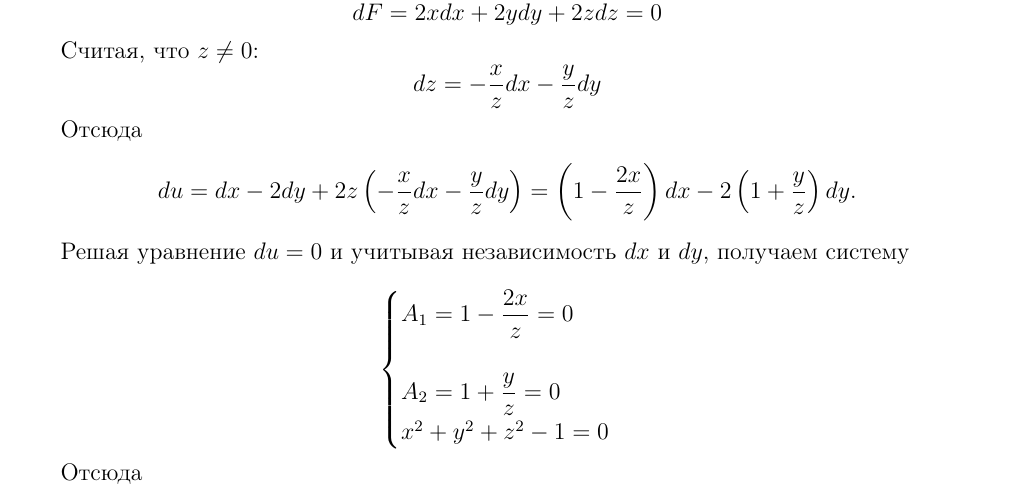
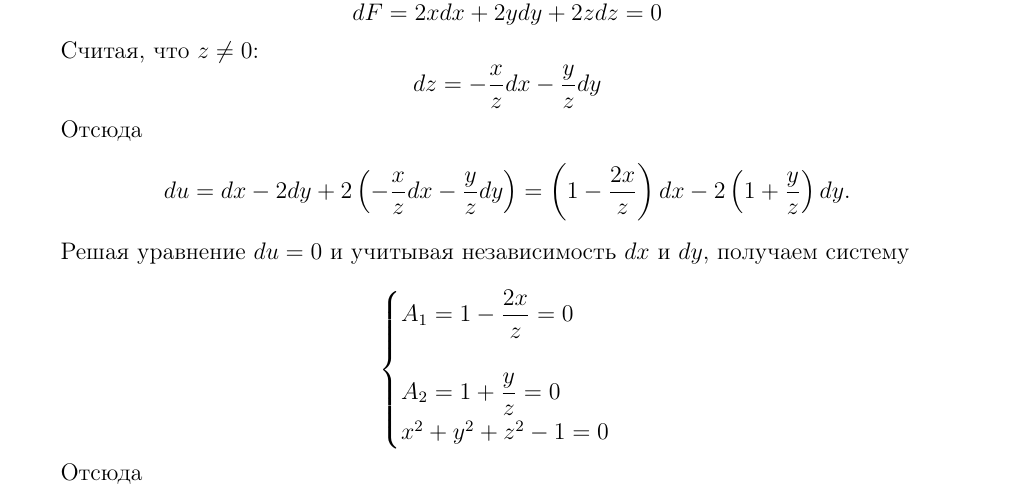
Before and after one commit to alex65536/bulatov-lectures, a LaTeX document (tex/chapter6/lec11.tex): part of page 1 of 6, cut so that both start at the same text. Compiled offline with pdfLaTeX.

Commit message:
Minor bugfix

```diff
--- a/tex/chapter6/lec11.tex
+++ b/tex/chapter6/lec11.tex
@@ -29,7 +29,7 @@
 	\[dz = -\dfrac{x}{z}dx - \dfrac{y}{z}dy\]
 
 	Отсюда
-	\[du = dx - 2dy + 2z\left( -\dfrac{x}{z}dx -
+	\[du = dx - 2dy + 2\left( -\dfrac{x}{z}dx -
 	\dfrac{y}{z} dy \right) =
 	\left( 1 - \dfrac{2x}{z} \right)dx -
 	2\left( 1 + \dfrac{y}{z} \right)dy.\]
```
